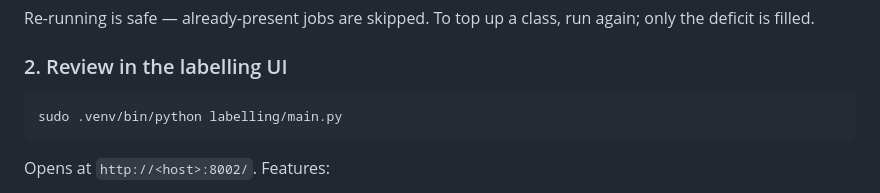
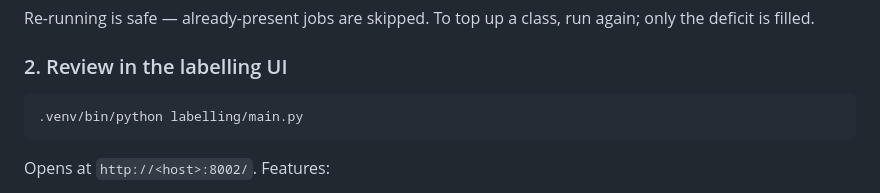
Before and after one commit to iliagerash/api.jobl.ai, a Markdown page: README.md, the part around the change. Rendered like a GitHub page.

````diff
--- a/README.md
+++ b/README.md
@@ -510,7 +510,7 @@ Re-running is safe — already-present jobs are skipped. To top up a class, run
 ### 2. Review in the labelling UI
 
 ```bash
-sudo .venv/bin/python labelling/main.py
+.venv/bin/python labelling/main.py
 ```
 
 Opens at `http://<host>:8002/`. Features:
````
